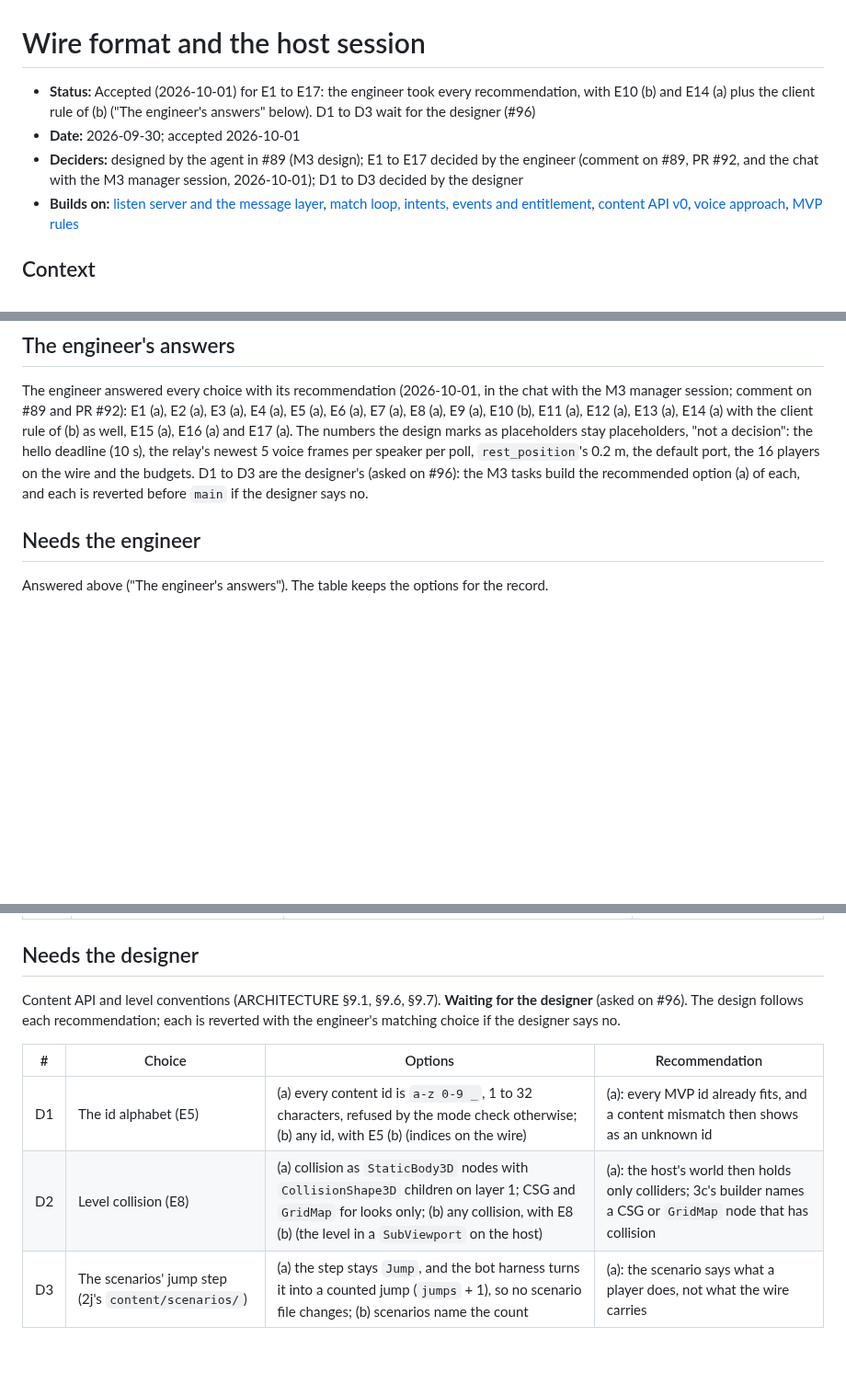
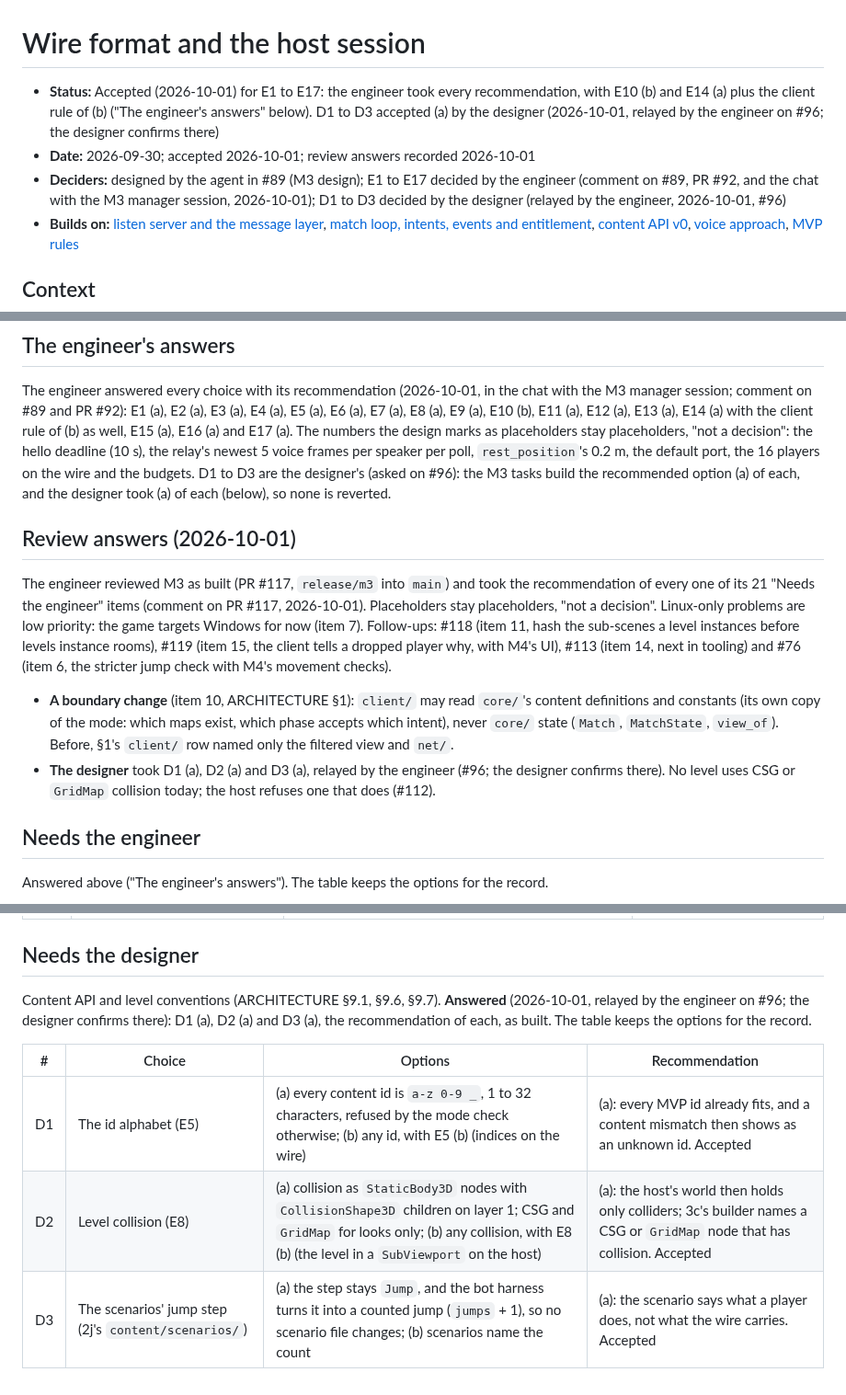
Before and after one commit to xperiaroco2/prime-game, a Markdown page: docs/decisions/2026-09-30-wire-format-and-host-session.md, 3 parts joined by grey strips. Shown at 92% size. GitHub-like rendering; blank space fills up the shorter version.

Commit message:
docs(decisions): record D1 to D3 and the M3 review answers
The designer took (a) of D1 to D3 (relayed by the engineer on #96), and
the engineer took every recommendation of PR #117's 21 items, with the
client/ boundary change of item 10 and the follow-ups #118, #119, #113
and #76.

Refs #120

Co-Authored-By: Claude Opus 5.5 <noreply@anthropic.com>

```diff
--- a/docs/decisions/2026-09-30-wire-format-and-host-session.md
+++ b/docs/decisions/2026-09-30-wire-format-and-host-session.md
@@ -1,10 +1,12 @@
 # Wire format and the host session
 
 - **Status:** Accepted (2026-10-01) for E1 to E17: the engineer took every recommendation, with E10 (b) and E14 (a)
-  plus the client rule of (b) ("The engineer's answers" below). D1 to D3 wait for the designer (#96)
-- **Date:** 2026-09-30; accepted 2026-10-01
+  plus the client rule of (b) ("The engineer's answers" below). D1 to D3 accepted (a) by the designer (2026-10-01,
+  relayed by the engineer on #96; the designer confirms there)
+- **Date:** 2026-09-30; accepted 2026-10-01; review answers recorded 2026-10-01
 - **Deciders:** designed by the agent in #89 (M3 design); E1 to E17 decided by the engineer (comment on #89, PR #92,
-  and the chat with the M3 manager session, 2026-10-01); D1 to D3 decided by the designer
+  and the chat with the M3 manager session, 2026-10-01); D1 to D3 decided by the designer (relayed by the engineer,
+  2026-10-01, #96)
 - **Builds on:** [listen server and the message layer](2026-09-29-listen-server-and-message-layer.md),
   [match loop, intents, events and entitlement](2026-09-29-match-loop-intents-events-and-entitlement.md),
   [content API v0](2026-09-29-content-api-v0.md), [voice approach](2026-09-29-voice-approach.md),
@@ -164,8 +166,20 @@ comment on #89 and PR #92): E1 (a), E2 (a), E3 (a), E4 (a), E5 (a), E6 (a), E7 (
 E12 (a), E13 (a), E14 (a) with the client rule of (b) as well, E15 (a), E16 (a) and E17 (a). The numbers the design
 marks as placeholders stay placeholders, "not a decision": the hello deadline (10 s), the relay's newest 5 voice
 frames per speaker per poll, `rest_position`'s 0.2 m, the default port, the 16 players on the wire and the budgets.
-D1 to D3 are the designer's (asked on #96): the M3 tasks build the recommended option (a) of each, and each is
-reverted before `main` if the designer says no.
+D1 to D3 are the designer's (asked on #96): the M3 tasks build the recommended option (a) of each, and the designer
+took (a) of each (below), so none is reverted.
+
+## Review answers (2026-10-01)
+The engineer reviewed M3 as built (PR #117, `release/m3` into `main`) and took the recommendation of every one of its
+21 "Needs the engineer" items (comment on PR #117, 2026-10-01). Placeholders stay placeholders, "not a decision".
+Linux-only problems are low priority: the game targets Windows for now (item 7). Follow-ups: #118 (item 11, hash the
+sub-scenes a level instances before levels instance rooms), #119 (item 15, the client tells a dropped player why, with
+M4's UI), #113 (item 14, next in tooling) and #76 (item 6, the stricter jump check with M4's movement checks).
+- **A boundary change** (item 10, ARCHITECTURE §1): `client/` may read `core/`'s content definitions and constants
+  (its own copy of the mode: which maps exist, which phase accepts which intent), never `core/` state (`Match`,
+  `MatchState`, `view_of`). Before, §1's `client/` row named only the filtered view and `net/`.
+- **The designer** took D1 (a), D2 (a) and D3 (a), relayed by the engineer (#96; the designer confirms there). No level
+  uses CSG or `GridMap` collision today; the host refuses one that does (#112).
 
 ## Needs the engineer
 Answered above ("The engineer's answers"). The table keeps the options for the record.
@@ -191,11 +205,12 @@ Answered above ("The engineer's answers"). The table keeps the options for the r
 | E17 | Debug commands on the wire (`ForceRole`, 2j: a command `server/` originates in debug builds) | (a) kinds 24 to 31 only in a debug build's table, taken from peer 1 only (another sender, or a release host: malformed), turned by `server/` into the command; the bots runner's bot 1 sends a scenario's forced roles on it; (b) no wire: the bots runner queues `ForceRole` on its `HostSession`; (c) the kinds in every build, refused by `server/` in a release build | (a): one path for the bots, the ENet run and a later dev console, tested by every scenario with a forced role, and a release host cannot even decode it |
 
 ## Needs the designer
-Content API and level conventions (ARCHITECTURE §9.1, §9.6, §9.7). **Waiting for the designer** (asked on #96). The
-design follows each recommendation; each is reverted with the engineer's matching choice if the designer says no.
+Content API and level conventions (ARCHITECTURE §9.1, §9.6, §9.7). **Answered** (2026-10-01, relayed by the engineer
+on #96; the designer confirms there): D1 (a), D2 (a) and D3 (a), the recommendation of each, as built. The table keeps
+the options for the record.
 
 | # | Choice | Options | Recommendation |
 |---|---|---|---|
-| D1 | The id alphabet (E5) | (a) every content id is `a-z 0-9 _`, 1 to 32 characters, refused by the mode check otherwise; (b) any id, with E5 (b) (indices on the wire) | (a): every MVP id already fits, and a content mismatch then shows as an unknown id |
-| D2 | Level collision (E8) | (a) collision as `StaticBody3D` nodes with `CollisionShape3D` children on layer 1; CSG and `GridMap` for looks only; (b) any collision, with E8 (b) (the level in a `SubViewport` on the host) | (a): the host's world then holds only colliders; 3c's builder names a CSG or `GridMap` node that has collision |
-| D3 | The scenarios' jump step (2j's `content/scenarios/`) | (a) the step stays `Jump`, and the bot harness turns it into a counted jump (`jumps` + 1), so no scenario file changes; (b) scenarios name the count | (a): the scenario says what a player does, not what the wire carries |
+| D1 | The id alphabet (E5) | (a) every content id is `a-z 0-9 _`, 1 to 32 characters, refused by the mode check otherwise; (b) any id, with E5 (b) (indices on the wire) | (a): every MVP id already fits, and a content mismatch then shows as an unknown id. Accepted |
+| D2 | Level collision (E8) | (a) collision as `StaticBody3D` nodes with `CollisionShape3D` children on layer 1; CSG and `GridMap` for looks only; (b) any collision, with E8 (b) (the level in a `SubViewport` on the host) | (a): the host's world then holds only colliders; 3c's builder names a CSG or `GridMap` node that has collision. Accepted |
+| D3 | The scenarios' jump step (2j's `content/scenarios/`) | (a) the step stays `Jump`, and the bot harness turns it into a counted jump (`jumps` + 1), so no scenario file changes; (b) scenarios name the count | (a): the scenario says what a player does, not what the wire carries. Accepted |
```
